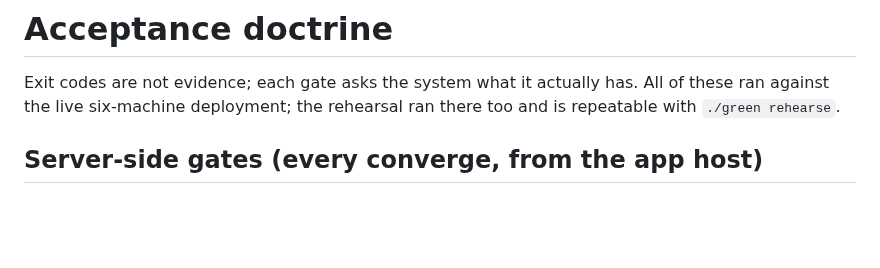
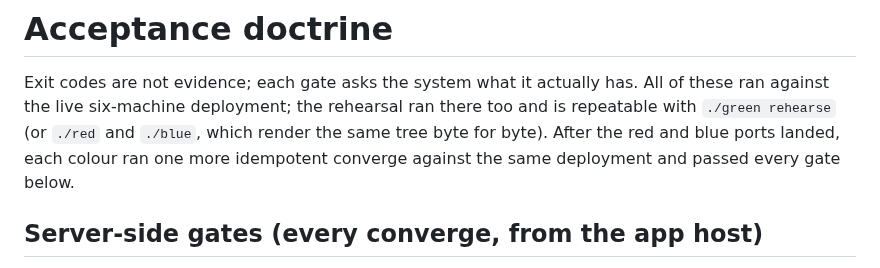
Before and after one commit to getcolors/skills, a Markdown page: langfuse-multi-node/references/acceptance.md, the part around the change. GitHub-like rendering; blank space fills up the shorter version.

```diff
--- a/langfuse-multi-node/references/acceptance.md
+++ b/langfuse-multi-node/references/acceptance.md
@@ -2,7 +2,10 @@
 
 Exit codes are not evidence; each gate asks the system what it actually
 has. All of these ran against the live six-machine deployment; the
-rehearsal ran there too and is repeatable with `./green rehearse`.
+rehearsal ran there too and is repeatable with `./green rehearse` (or
+`./red` and `./blue`, which render the same tree byte for byte). After the
+red and blue ports landed, each colour ran one more idempotent converge
+against the same deployment and passed every gate below.
 
 ## Server-side gates (every converge, from the app host)
 
```
Also changed, not shown: langfuse-multi-node/SKILL.md (+4 -2 lines), langfuse-multi-node/references/pins.md (+1 -1 lines).
